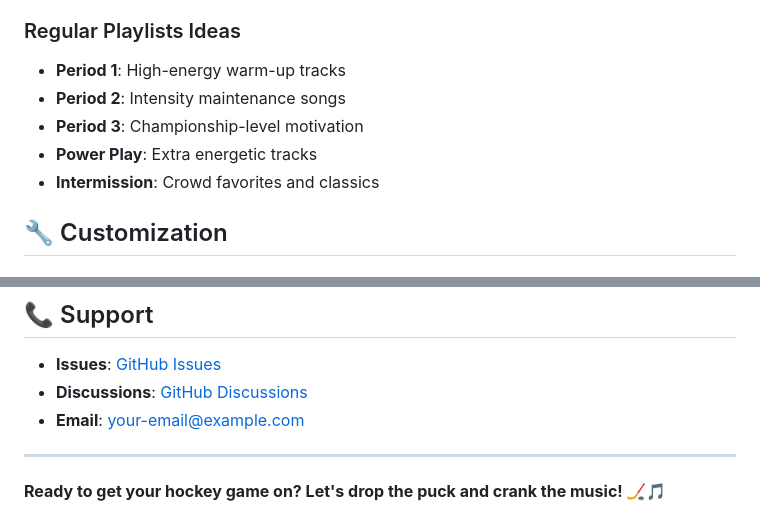
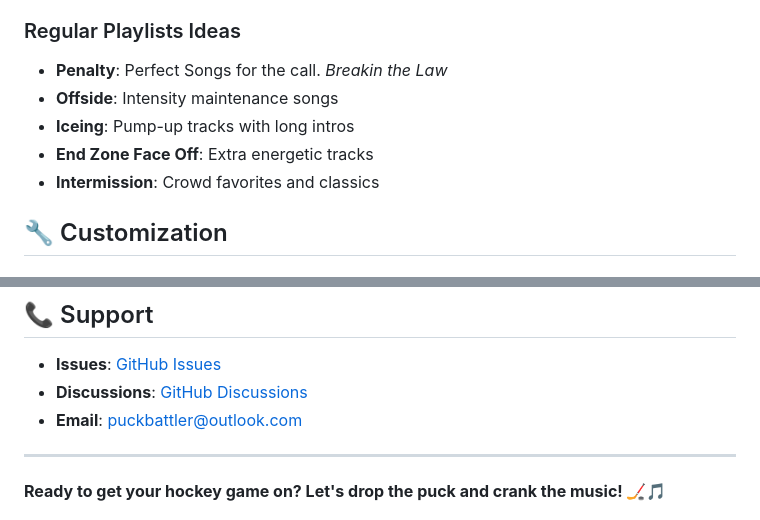
Before and after one commit to Puckbattler/HockeyDJ, a Markdown page: README.md, 2 parts joined by grey strips. Rendered like a GitHub page.

```diff
--- a/README.md
+++ b/README.md
@@ -161,10 +161,10 @@ HockeyDJ/
 - Team goal songs
 
 ### Regular Playlists Ideas
-- **Period 1**: High-energy warm-up tracks
-- **Period 2**: Intensity maintenance songs
-- **Period 3**: Championship-level motivation
-- **Power Play**: Extra energetic tracks
+- **Penalty**: Perfect Songs for the call. _Breakin the Law_
+- **Offside**: Intensity maintenance songs
+- **Iceing**: Pump-up tracks with long intros
+- **End Zone Face Off**: Extra energetic tracks
 - **Intermission**: Crowd favorites and classics
 
 ## 🔧 Customization
@@ -242,7 +242,7 @@ This project is licensed under the MIT License - see the [LICENSE](LICENSE) file
 
 - **Issues**: [GitHub Issues](https://github.com/yourusername/HockeyDJ/issues)
 - **Discussions**: [GitHub Discussions](https://github.com/yourusername/HockeyDJ/discussions)
-- **Email**: your-email@example.com
+- **Email**: puckbattler@outlook.com
 
 ---
 
```
